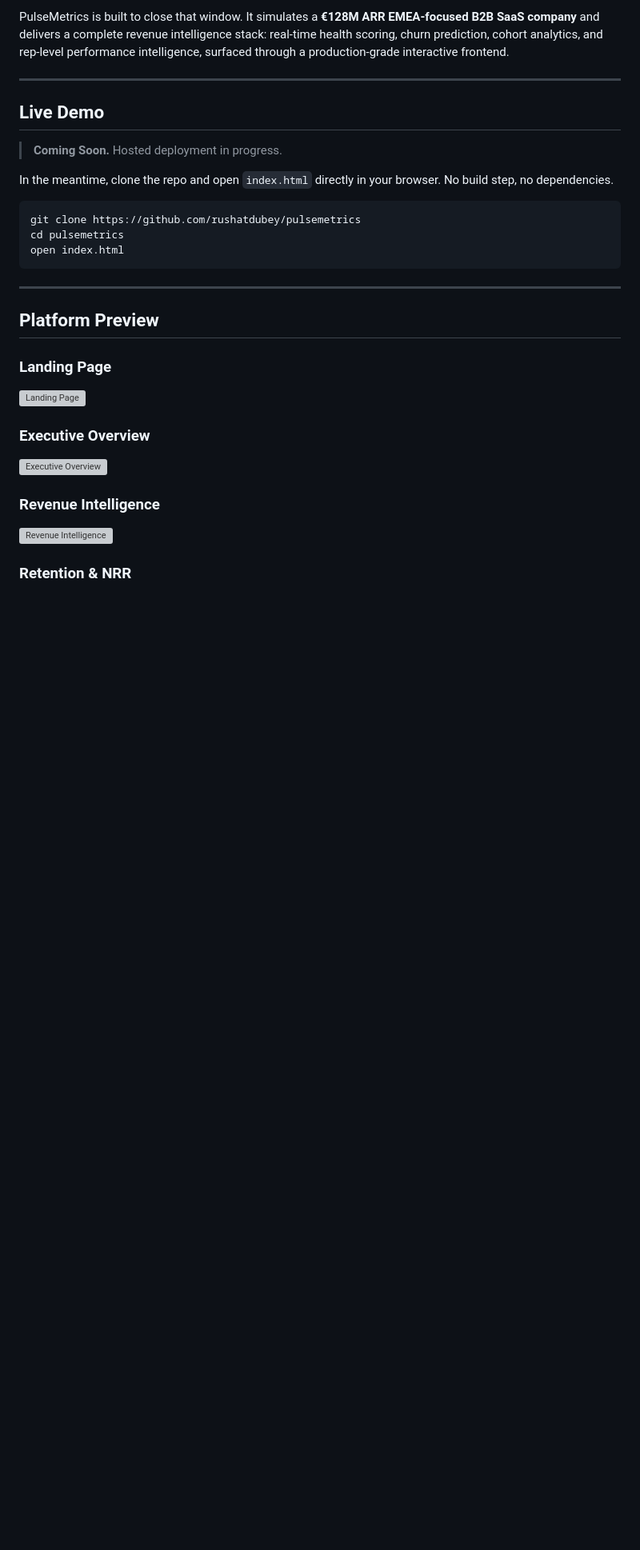
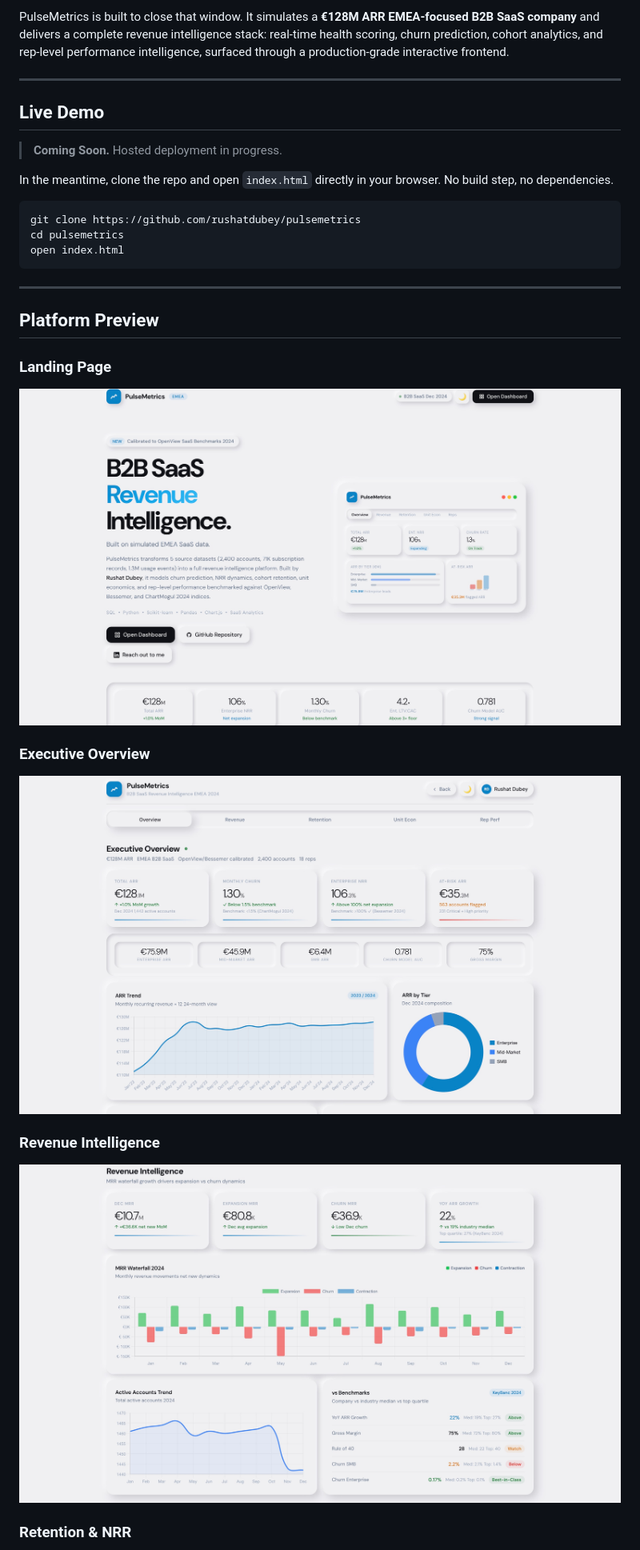
Before and after one commit to rushatdubey/pulsemetrics, a Markdown page: README.md, the part around one of its changes. Shown at 80% size. Rendered like a GitHub page; blank space fills up the shorter version; grey boxes are pictures that could not be loaded.

```diff
--- a/README.md
+++ b/README.md
@@ -32,12 +32,12 @@ open index.html
 ## Platform Preview
 
 ### Landing Page
-![Landing Page](landing-page.png)
+![Landing Page](screenshots/landing-page.png)
 
 ### Executive Overview
-![Executive Overview](dashboard.png)
+![Executive Overview](screenshots/dashboard.png)
 
 ### Revenue Intelligence
-![Revenue Intelligence](revenue.png)
+![Revenue Intelligence](screenshots/revenue.png)
 
 ### Retention & NRR
```
Also changed, not shown: other parts of README.md (+1 -1 lines).
